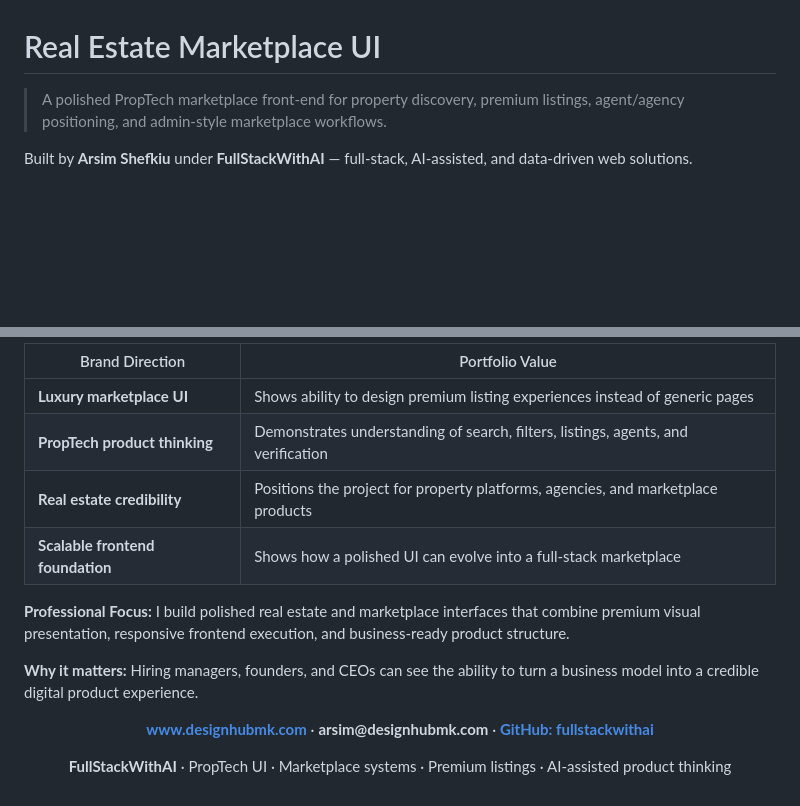
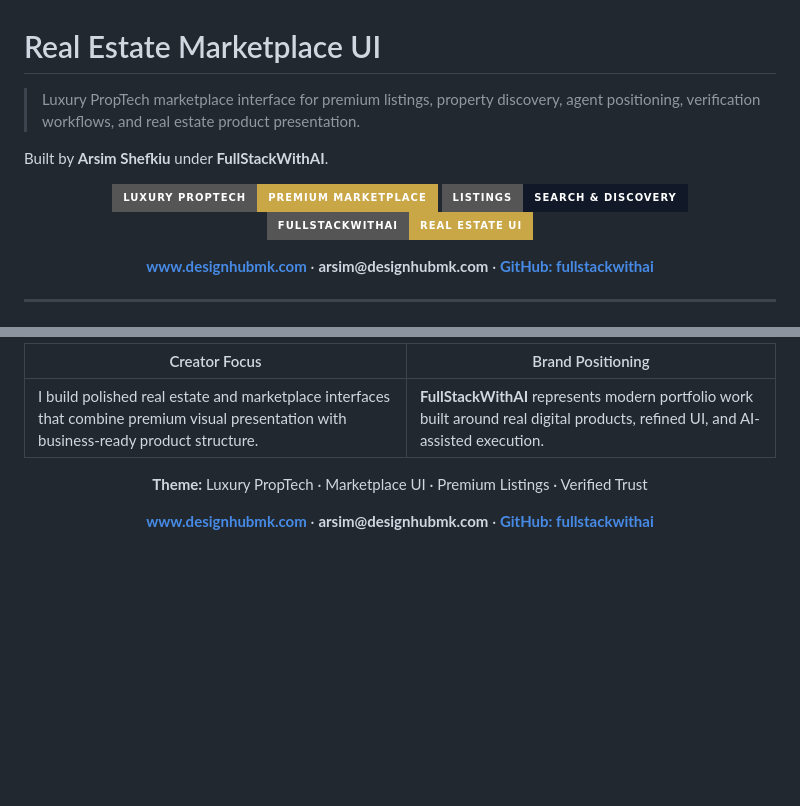
Before and after one commit to fullstackwithai/real-estate-marketplace-ui, a Markdown page: README.md, 2 parts joined by grey strips. Drawn GitHub-style; badges without logos; blank space fills up the shorter version.

```diff
--- a/README.md
+++ b/README.md
@@ -1,8 +1,22 @@
 # Real Estate Marketplace UI
 
-> A polished PropTech marketplace front-end for property discovery, premium listings, agent/agency positioning, and admin-style marketplace workflows.
+> Luxury PropTech marketplace interface for premium listings, property discovery, agent positioning, verification workflows, and real estate product presentation.
 
-Built by **Arsim Shefkiu** under **FullStackWithAI** — full-stack, AI-assisted, and data-driven web solutions.
+Built by **Arsim Shefkiu** under **FullStackWithAI**.
+
+<p align="center">
+  <img alt="Luxury PropTech" src="https://img.shields.io/badge/Luxury%20PropTech-Premium%20Marketplace-C9A646?style=for-the-badge" />
+  <img alt="Listings" src="https://img.shields.io/badge/Listings-Search%20%26%20Discovery-111827?style=for-the-badge" />
+  <img alt="Brand" src="https://img.shields.io/badge/FullStackWithAI-Real%20Estate%20UI-C9A646?style=for-the-badge" />
+</p>
+
+<p align="center">
+  <a href="https://www.designhubmk.com"><strong>www.designhubmk.com</strong></a> ·
+  <strong>arsim@designhubmk.com</strong> ·
+  <a href="https://github.com/fullstackwithai"><strong>GitHub: fullstackwithai</strong></a>
+</p>
+
+---
 
 ![Project screenshot](./assets/screenshot.png)
 
@@ -62,19 +104,14 @@ npx http-server .
 
-| Brand Direction | Portfolio Value |
+| Creator Focus | Brand Positioning |
 |---|---|
-| **Luxury marketplace UI** | Shows ability to design premium listing experiences instead of generic pages |
-| **PropTech product thinking** | Demonstrates understanding of search, filters, listings, agents, and verification |
-| **Real estate credibility** | Positions the project for property platforms, agencies, and marketplace products |
-| **Scalable frontend foundation** | Shows how a polished UI can evolve into a full-stack marketplace |
-
-**Professional Focus:** I build polished real estate and marketplace interfaces that combine premium visual presentation, responsive frontend execution, and business-ready product structure.
-
-**Why it matters:** Hiring managers, founders, and CEOs can see the ability to turn a business model into a credible digital product experience.
+| I build polished real estate and marketplace interfaces that combine premium visual presentation with business-ready product structure. | **FullStackWithAI** represents modern portfolio work built around real digital products, refined UI, and AI-assisted execution. |
 
 <p align="center">
-  <a href="https://www.designhubmk.com"><strong>www.designhubmk.com</strong></a> · <strong>arsim@designhubmk.com</strong> · <a href="https://github.com/fullstackwithai"><strong>GitHub: fullstackwithai</strong></a>
+  <strong>Theme:</strong> Luxury PropTech · Marketplace UI · Premium Listings · Verified Trust
 </p>
 
 <p align="center">
-  <strong>FullStackWithAI</strong> · PropTech UI · Marketplace systems · Premium listings · AI-assisted product thinking
+  <a href="https://www.designhubmk.com"><strong>www.designhubmk.com</strong></a> ·
+  <strong>arsim@designhubmk.com</strong> ·
+  <a href="https://github.com/fullstackwithai"><strong>GitHub: fullstackwithai</strong></a>
 </p>
```
Also changed, not shown: other parts of README.md (+55 -27 lines).
